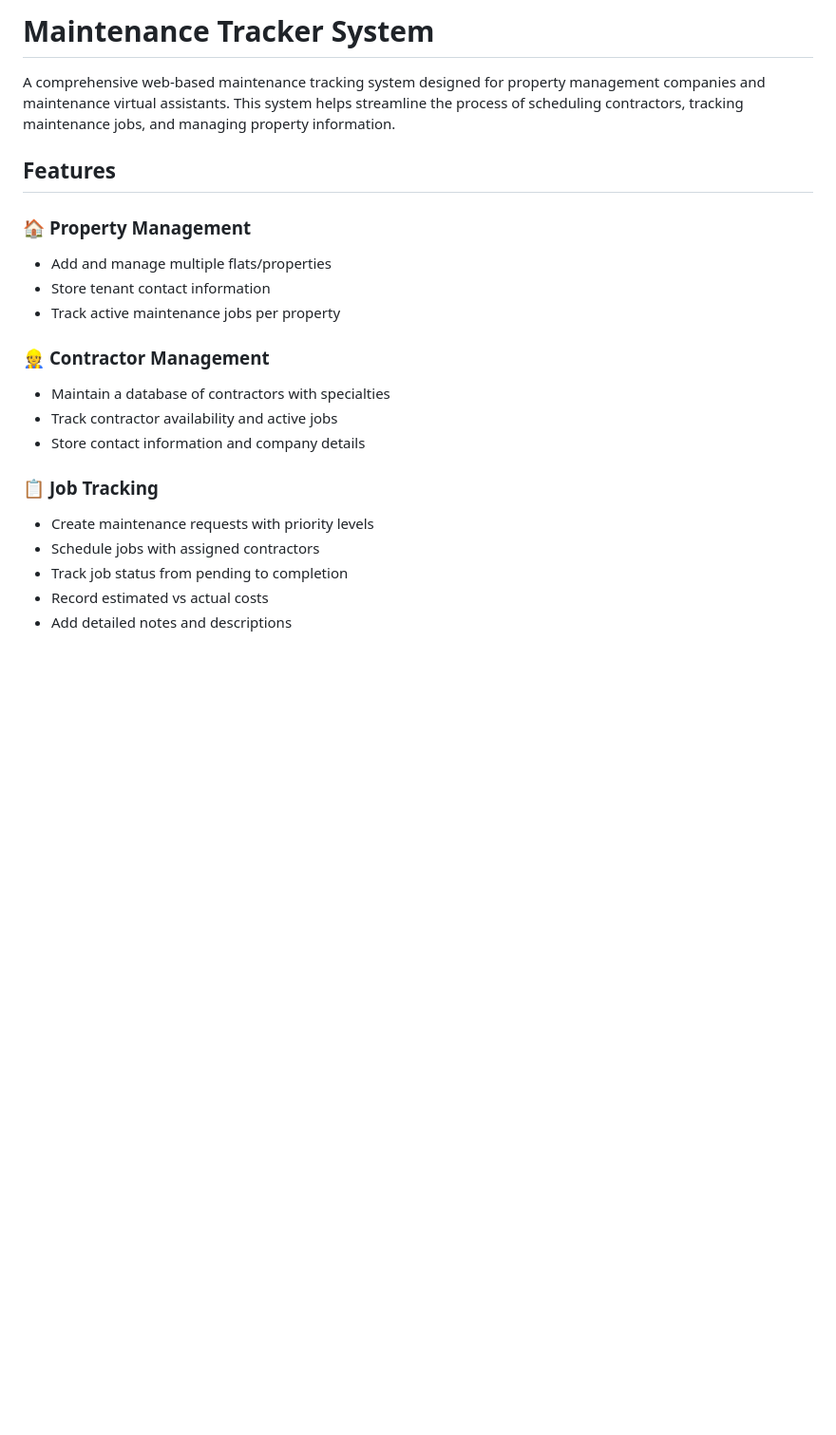
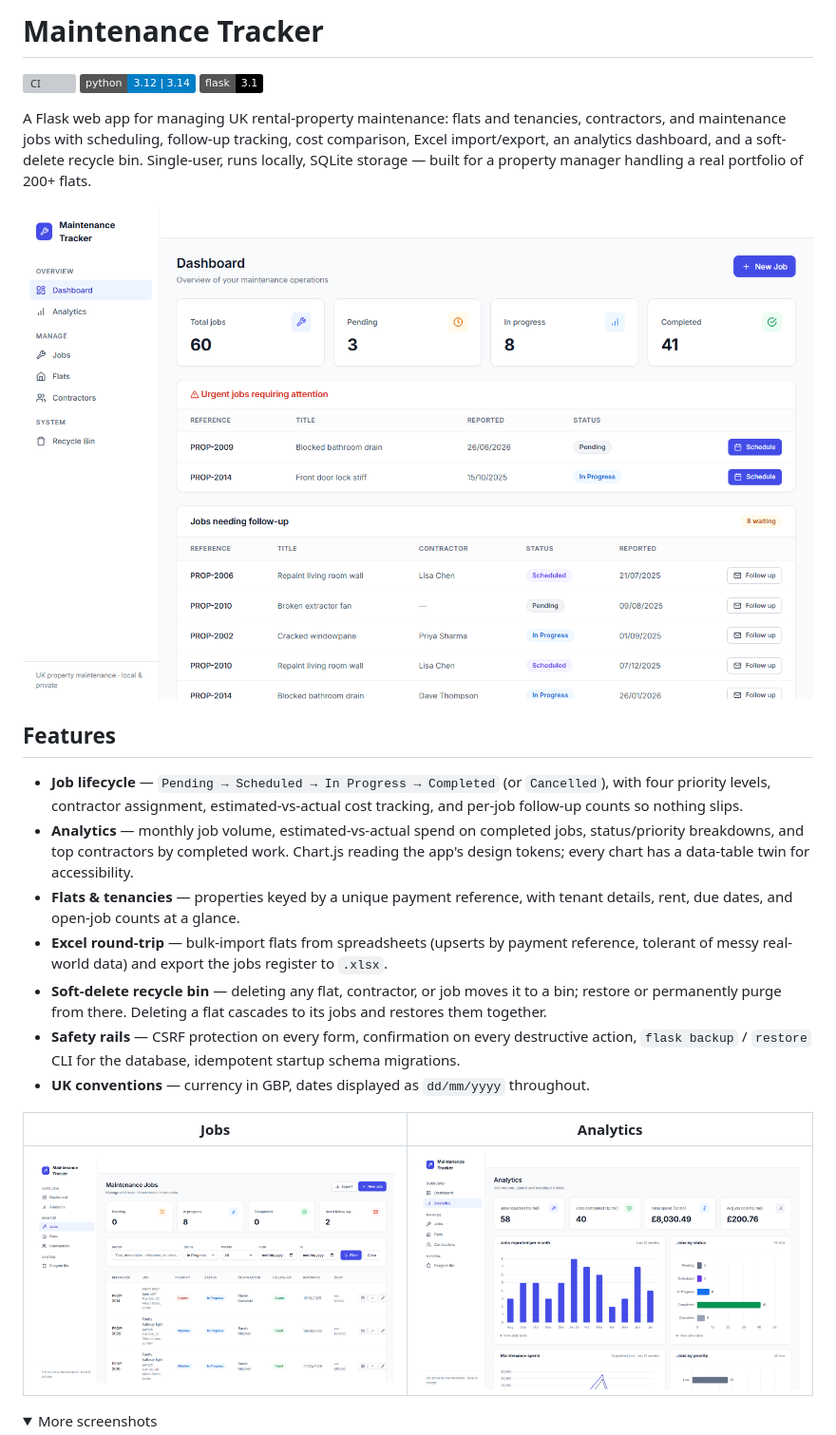
Before and after one commit to chusonn/maintenance_tracker, a Markdown page: README.md, the part around one of its changes. Shown at 95% size. GitHub-like rendering; pictures changed too: docs/screenshots/analytics.png (added), docs/screenshots/dashboard.png (added), docs/screenshots/jobs.png (added); folded sections open; badges without logos; blank space fills up the shorter version; grey boxes are pictures that could not be loaded.

```diff
--- a/README.md
+++ b/README.md
@@ -1,23 +1,27 @@
-# Maintenance Tracker System
+# Maintenance Tracker
 
-A comprehensive web-based maintenance tracking system designed for property management companies and maintenance virtual assistants. This system helps streamline the process of scheduling contractors, tracking maintenance jobs, and managing property information.
+[![CI](https://github.com/chusonn/maintenance_tracker/actions/workflows/ci.yml/badge.svg)](https://github.com/chusonn/maintenance_tracker/actions/workflows/ci.yml)
+![Python](https://img.shields.io/badge/python-3.12%20%7C%203.14-blue)
+![Flask](https://img.shields.io/badge/flask-3.1-black)
+
+A Flask web app for managing UK rental-property maintenance: flats and tenancies, contractors, and maintenance jobs with scheduling, follow-up tracking, cost comparison, Excel import/export, an analytics dashboard, and a soft-delete recycle bin. Single-user, runs locally, SQLite storage — built for a property manager handling a real portfolio of 200+ flats.
+
+![Dashboard](docs/screenshots/dashboard.png)
 
 ## Features
 
-### 🏠 **Property Management**
-- Add and manage multiple flats/properties
-- Store tenant contact information
-- Track active maintenance jobs per property
+- **Job lifecycle** — `Pending → Scheduled → In Progress → Completed` (or `Cancelled`), with four priority levels, contractor assignment, estimated-vs-actual cost tracking, and per-job follow-up counts so nothing slips.
+- **Analytics** — monthly job volume, estimated-vs-actual spend on completed jobs, status/priority breakdowns, and top contractors by completed work. Chart.js reading the app's design tokens; every chart has a data-table twin for accessibility.
+- **Flats & tenancies** — properties keyed by a unique payment reference, with tenant details, rent, due dates, and open-job counts at a glance.
+- **Excel round-trip** — bulk-import flats from spreadsheets (upserts by payment reference, tolerant of messy real-world data) and export the jobs register to `.xlsx`.
+- **Soft-delete recycle bin** — deleting any flat, contractor, or job moves it to a bin; restore or permanently purge from there. Deleting a flat cascades to its jobs and restores them together.
+- **Safety rails** — CSRF protection on every form, confirmation on every destructive action, `flask backup` / `restore` CLI for the database, idempotent startup schema migrations.
+- **UK conventions** — currency in GBP, dates displayed as `dd/mm/yyyy` throughout.
 
-### 👷 **Contractor Management**
-- Maintain a database of contractors with specialties
-- Track contractor availability and active jobs
-- Store contact information and company details
+| Jobs | Analytics |
+| --- | --- |
+| ![Jobs list with filters](docs/screenshots/jobs.png) | ![Analytics page](docs/screenshots/analytics.png) |
 
-### 📋 **Job Tracking**
-- Create maintenance requests with priority levels
-- Schedule jobs with assigned contractors
-- Track job status from pending to completion
-- Record estimated vs actual costs
-- Add detailed notes and descriptions
+<details>
+<summary>More screenshots</summary>
 
```
Also changed, not shown: other parts of README.md (+48 -143 lines), CLAUDE.md (+1 -1 lines), docs/screenshots/flats.png (added).
